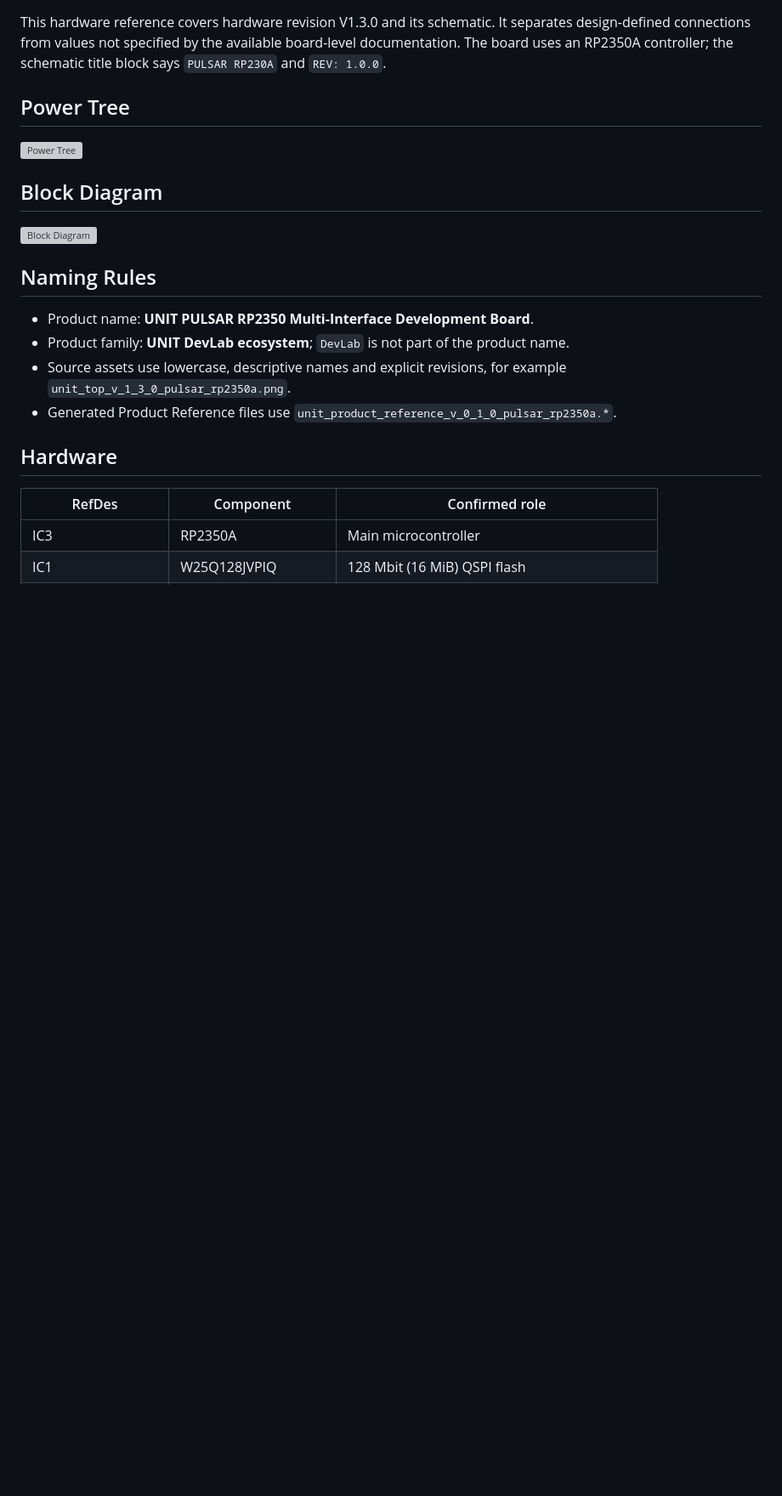
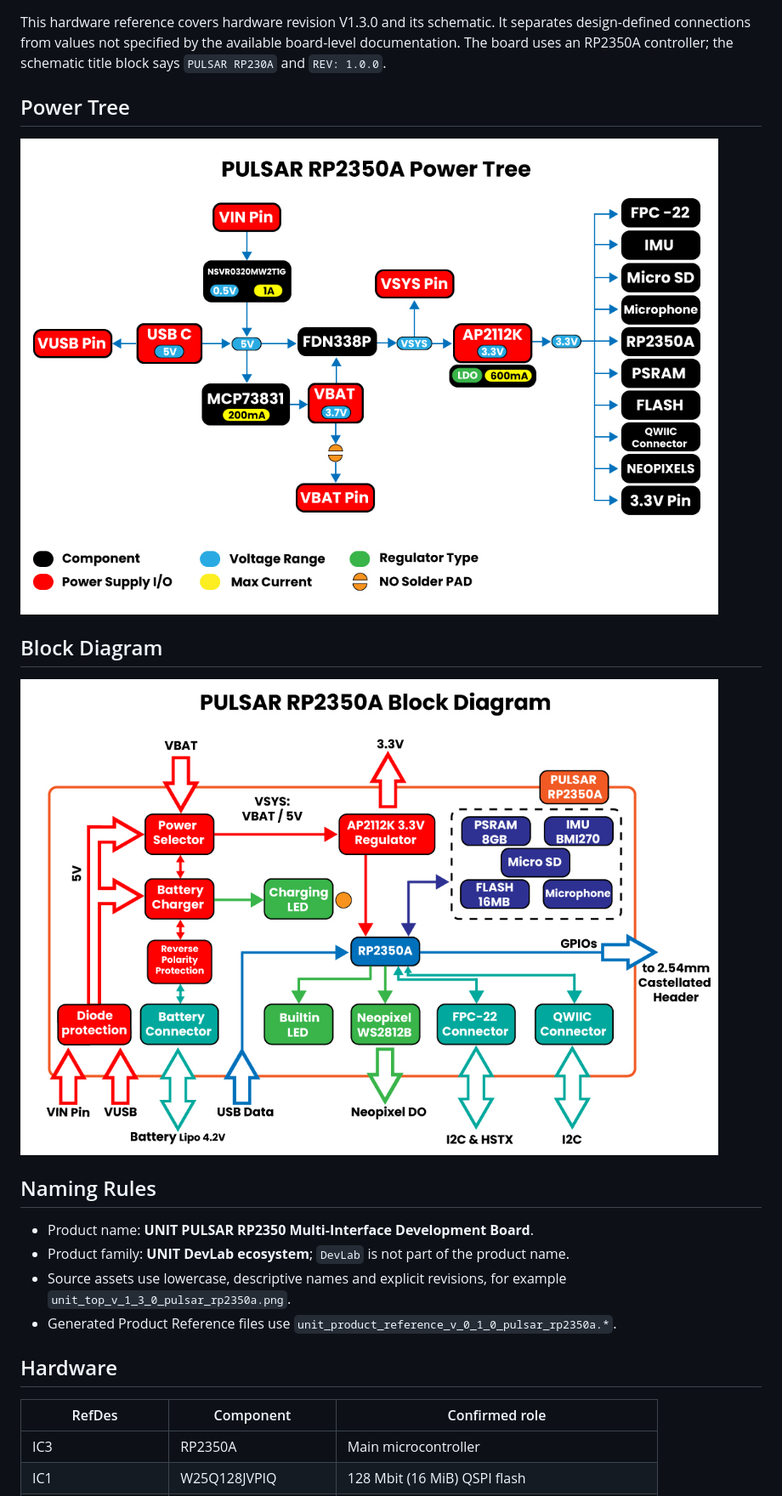
Before and after one commit to UNIT-Electronics-MX/unit_pulsar_rp2350a, a Markdown page: hardware/README.md, the part around the change. Shown at 85% size. GitHub-like rendering; blank space fills up the shorter version; grey boxes are pictures that could not be loaded.

Commit message:
docs(README): Power tree & block diagram V1.0.0 added to hardware read from 1.3.0 PULSAR BORAD 3rd try. Sorry guys I,m still learning this stuff

```diff
--- a/hardware/README.md
+++ b/hardware/README.md
@@ -9,11 +9,11 @@ title block says `PULSAR RP230A` and `REV: 1.0.0`.
 
 ## Power Tree
 
-![Power Tree](hardware/resources/unit_power_tree_v_1_0_0_ue0103_pulsar_rp2350a.jpg)
+![Power Tree](resources/unit_power_tree_v_1_0_0_ue0103_pulsar_rp2350a.jpg)
 
 ## Block Diagram
 
-![Block Diagram](hardware/resources/unit_block_v_1_0_0_ue0103_pulsar_rp2350a.jpg)
+![Block Diagram](resources/unit_block_v_1_0_0_ue0103_pulsar_rp2350a.jpg)
 
 ## Naming Rules
 
```
